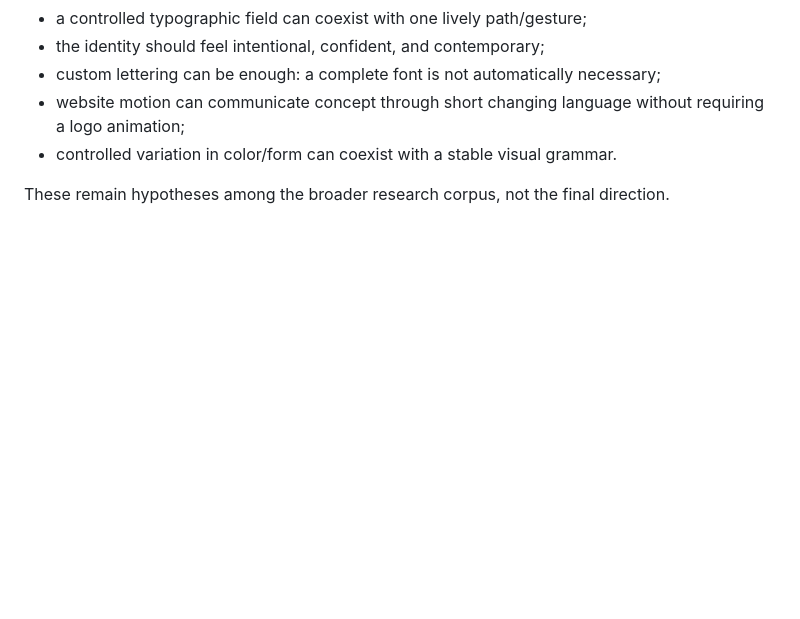
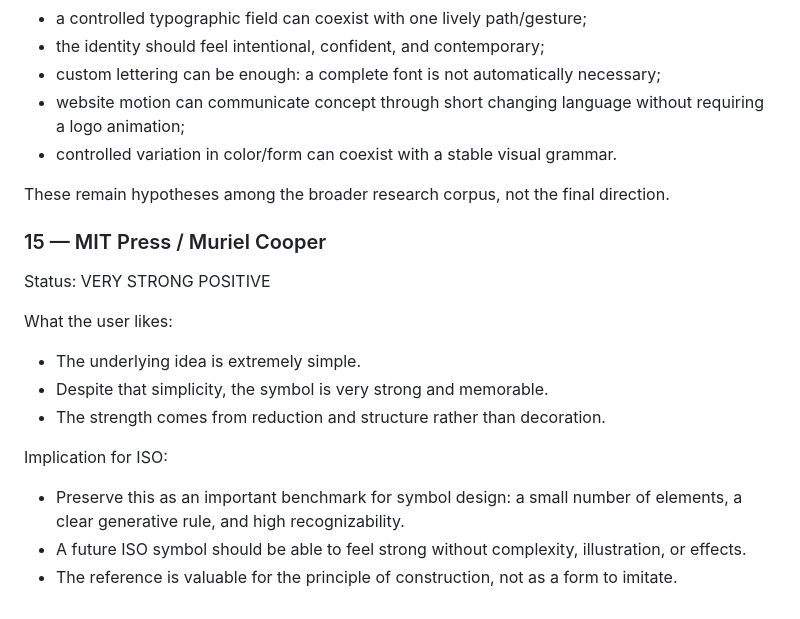
Before and after one commit to wshwlmLab/iso-website-previews, a Markdown page: LOGO-RESEARCH-CANONICAL-2026-09-25.md, the part around the change. GitHub-like rendering; blank space fills up the shorter version.

Commit message:
Record MIT Press symbol reaction

```diff
--- a/LOGO-RESEARCH-CANONICAL-2026-09-25.md
+++ b/LOGO-RESEARCH-CANONICAL-2026-09-25.md
@@ -114,3 +114,17 @@ The strongest live leads are not templates to copy. They suggest:
 - controlled variation in color/form can coexist with a stable visual grammar.
 
 These remain hypotheses among the broader research corpus, not the final direction.
+
+
+### 15 — MIT Press / Muriel Cooper
+Status: VERY STRONG POSITIVE
+
+What the user likes:
+- The underlying idea is extremely simple.
+- Despite that simplicity, the symbol is very strong and memorable.
+- The strength comes from reduction and structure rather than decoration.
+
+Implication for ISO:
+- Preserve this as an important benchmark for symbol design: a small number of elements, a clear generative rule, and high recognizability.
+- A future ISO symbol should be able to feel strong without complexity, illustration, or effects.
+- The reference is valuable for the principle of construction, not as a form to imitate.
```
